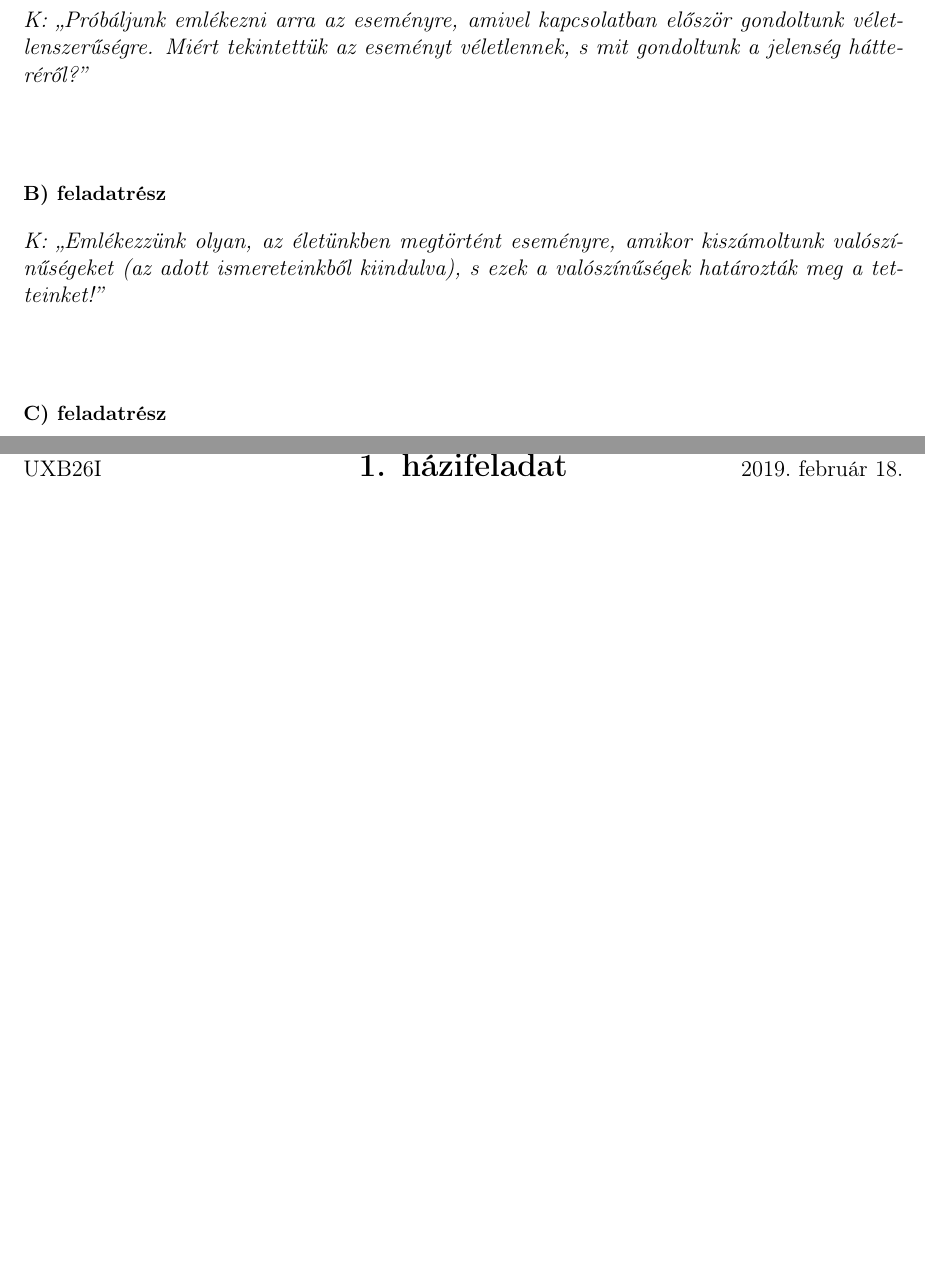
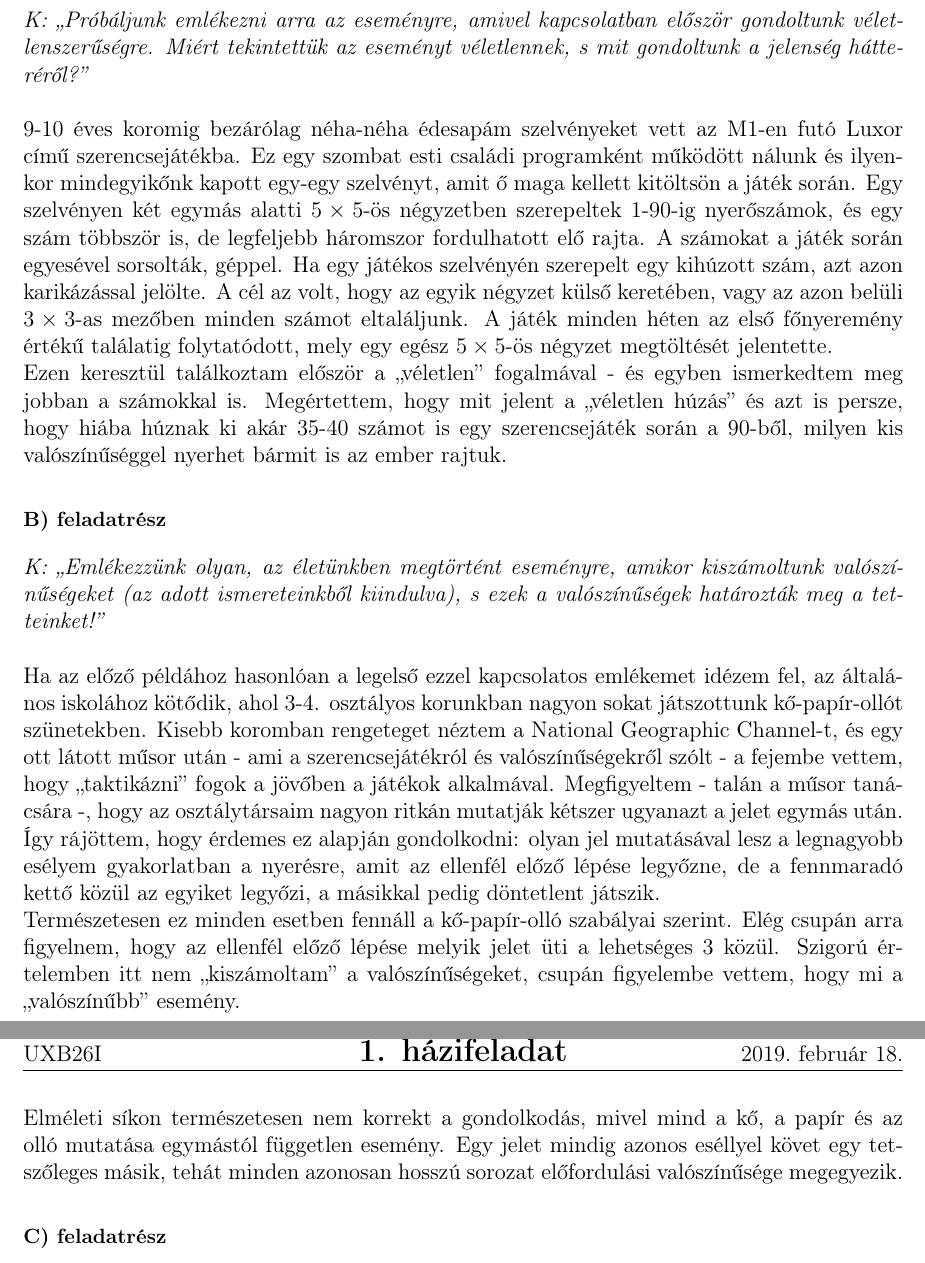
Before and after one commit to masterdesky/ELTE-stochastic-processes-2019, a LaTeX problem sheet (Homework 1/src/main.tex, which reads Homework 1/src/feladat1.tex): two parts of pages 1 and 2 of 7 before the commit and two parts of pages 1 and 2 of 8 after it, joined at a grey line, cut so that both start at the same text, the shorter picture padded with empty space. Compiled offline with pdfLaTeX.

Commit message:
second day updates

```diff
--- a/Homework 1/src/feladat1.tex
+++ b/Homework 1/src/feladat1.tex
@@ -2,14 +2,20 @@
 \subsection*{A) feladatrész}
 \quest{Próbáljunk emlékezni arra az eseményre, amivel kapcsolatban először gondoltunk véletlenszerűségre. Miért tekintettük az eseményt véletlennek, s mit gondoltunk a jelenség hátteréről?}
 \\ \\
+9-10 éves koromig bezárólag néha-néha édesapám szelvényeket vett az M1-en futó Luxor című szerencsejátékba. Ez egy szombat esti családi programként működött nálunk és ilyenkor mindegyikőnk kapott egy-egy szelvényt, amit ő maga kellett kitöltsön a játék során. Egy szelvényen két egymás alatti $5 \times 5$-ös négyzetben szerepeltek $1$-$90$-ig nyerőszámok, és egy szám többször is, de legfeljebb háromszor fordulhatott elő rajta. A számokat a játék során egyesével sorsolták, géppel. Ha egy játékos szelvényén szerepelt egy kihúzott szám, azt azon karikázással jelölte. A cél az volt, hogy az egyik négyzet külső keretében, vagy az azon belüli $3 \times 3$-as mezőben minden számot eltaláljunk. A játék minden héten az első főnyeremény értékű találatig folytatódott, mely egy egész $5 \times 5$-ös négyzet megtöltését jelentette. \\
+Ezen keresztül találkoztam először a \q{véletlen} fogalmával - és egyben ismerkedtem meg jobban a számokkal is. Megértettem, hogy mit jelent a \q{véletlen húzás} és azt is persze, hogy hiába húznak ki akár 35-40 számot is egy szerencsejáték során a 90-ből, milyen kis valószínűséggel nyerhet bármit is az ember rajtuk.
 
 \subsection*{B) feladatrész}
 \quest{Emlékezzünk olyan, az életünkben megtörtént eseményre, amikor kiszámoltunk valószínűségeket (az adott ismereteinkből kiindulva), s ezek a valószínűségek határozták meg a tetteinket!}
 \\ \\
+Ha az előző példához hasonlóan a legelső ezzel kapcsolatos emlékemet idézem fel, az általános iskolához kötődik, ahol 3-4. osztályos korunkban nagyon sokat játszottunk kő-papír-ollót szünetekben. Kisebb koromban rengeteget néztem a National Geographic Channel-t, és egy ott látott műsor után - ami a szerencsejátékról és valószínűségekről szólt - a fejembe vettem, hogy \q{taktikázni} fogok a jövőben a játékok alkalmával. Megfigyeltem - talán a műsor tanácsára -, hogy az osztálytársaim nagyon ritkán mutatják kétszer ugyanazt a jelet egymás után. Így rájöttem, hogy érdemes ez alapján gondolkodni: olyan jel mutatásával lesz a legnagyobb esélyem gyakorlatban a nyerésre, amit az ellenfél előző lépése legyőzne, de a fennmaradó kettő közül az egyiket legyőzi, a másikkal pedig döntetlent játszik. \\
+Természetesen ez minden esetben fennáll a kő-papír-olló szabályai szerint. Elég csupán arra figyelnem, hogy az ellenfél előző lépése melyik jelet üti a lehetséges 3 közül. Szigorú értelemben itt nem \q{kiszámoltam} a valószínűségeket, csupán figyelembe vettem, hogy mi a \q{valószínűbb} esemény.
+\\ \\
+Elméleti síkon természetesen nem korrekt a gondolkodás, mivel mind a kő, a papír és az olló mutatása egymástól független esemény. Egy jelet mindig azonos eséllyel követ egy tetszőleges másik, tehát minden azonosan hosszú sorozat előfordulási valószínűsége megegyezik.
 
 \subsection*{C) feladatrész}
 \quest{Találjunk olyan véletlenszerű jelenséget környezetünkben, amelyre a Brown-mozgás típusú leírás jó közelítést adna!}
-\\ \\
+
 \begin{enumerate}
     \item A pénzügyi világ és a piac dinamikáját leíró matematikai modellek egyik megközelítési módja a Brown-mozgást/fehér zajt leíró matematikai formalizmus (pl. Langevin egyenlet\cite{2013ChPhL..30h8901T}) alkalmazása. A tőzsdei mozgásokat, értékpapírok, vagy valuták értékének változását és sok mást is modell szinten, alkalmas így leírni.
     \item
```
Also changed, not shown: Homework 1/src/feladat5.tex (added, +1 -0 lines), Homework 1/src/main.tex (+1 -0 lines), Homework 1/Stochastic Processes - 1.pdf.
